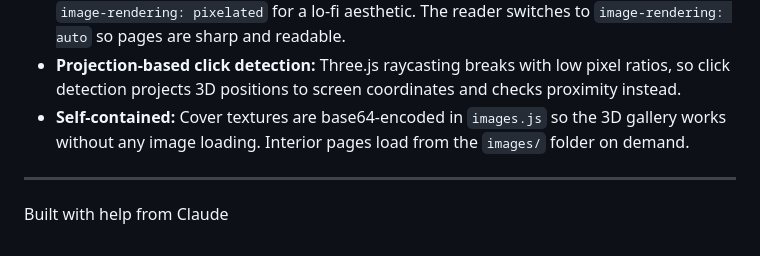
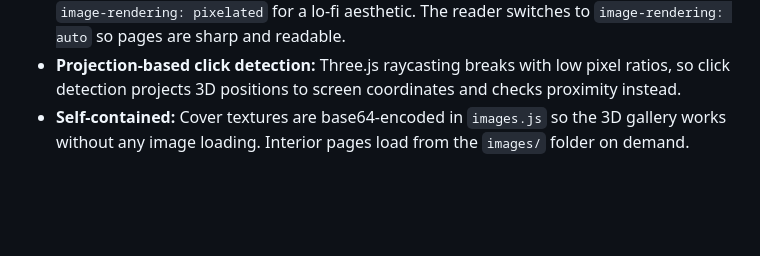
Before and after one commit to it-143/zine-press, a Markdown page: README.md, the part around the change. Drawn GitHub-style; blank space fills up the shorter version.

```diff
--- a/README.md
+++ b/README.md
@@ -86,7 +86,3 @@ Volumes without a `pages` array will still display their front and back covers i
 - **Pixelated 3D, crisp reader:** The gallery deliberately renders at a low pixel ratio (0.4) with `image-rendering: pixelated` for a lo-fi aesthetic. The reader switches to `image-rendering: auto` so pages are sharp and readable.
 - **Projection-based click detection:** Three.js raycasting breaks with low pixel ratios, so click detection projects 3D positions to screen coordinates and checks proximity instead.
 - **Self-contained:** Cover textures are base64-encoded in `images.js` so the 3D gallery works without any image loading. Interior pages load from the `images/` folder on demand.
-
----
-
-Built with help from Claude
```
